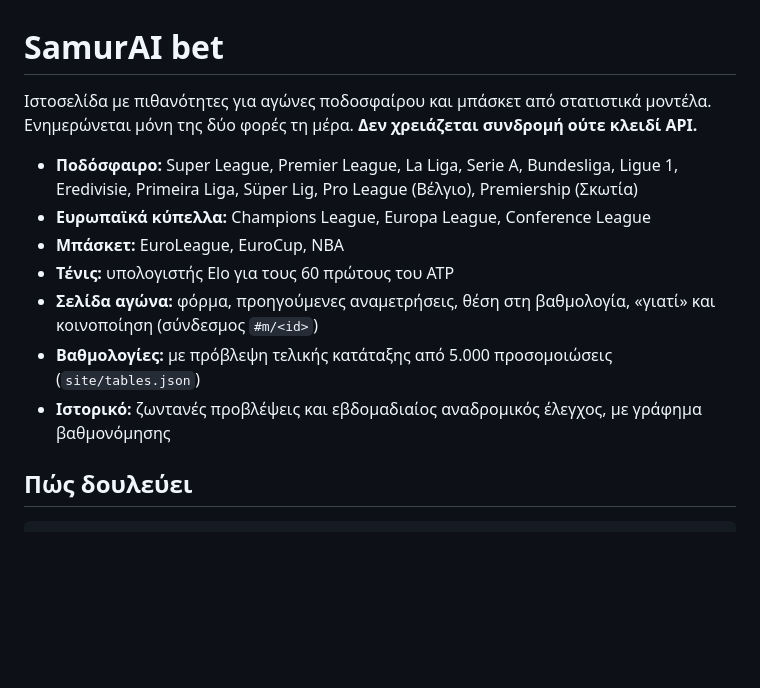
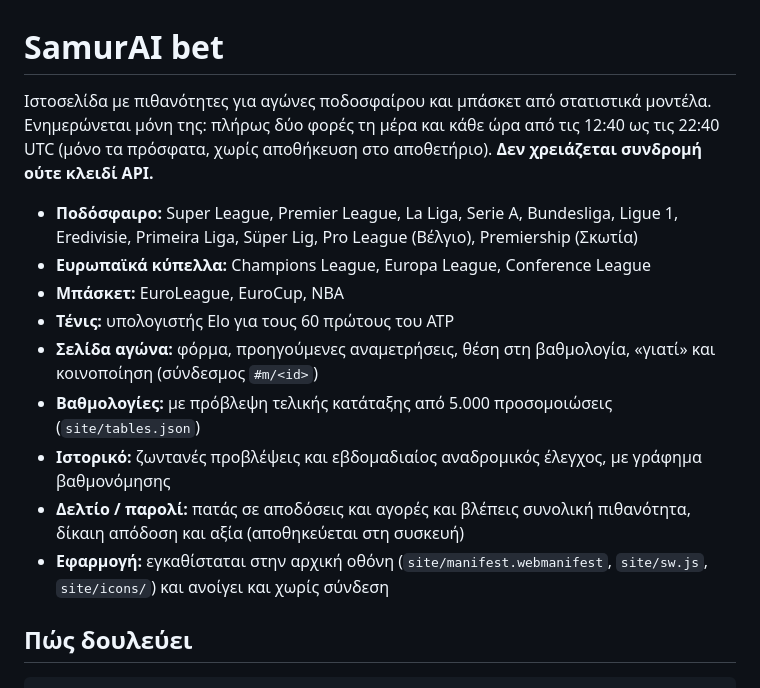
Before and after one commit to chriskal21/pos-pithano, a Markdown page: README.md, the part around the change. GitHub-like rendering; blank space fills up the shorter version.

```diff
--- a/README.md
+++ b/README.md
@@ -1,6 +1,6 @@
 # SamurAI bet
 
-Ιστοσελίδα με πιθανότητες για αγώνες ποδοσφαίρου και μπάσκετ από στατιστικά μοντέλα. Ενημερώνεται μόνη της δύο φορές τη μέρα. **Δεν χρειάζεται συνδρομή ούτε κλειδί API.**
+Ιστοσελίδα με πιθανότητες για αγώνες ποδοσφαίρου και μπάσκετ από στατιστικά μοντέλα. Ενημερώνεται μόνη της: πλήρως δύο φορές τη μέρα και κάθε ώρα από τις 12:40 ως τις 22:40 UTC (μόνο τα πρόσφατα, χωρίς αποθήκευση στο αποθετήριο). **Δεν χρειάζεται συνδρομή ούτε κλειδί API.**
 
 - **Ποδόσφαιρο:** Super League, Premier League, La Liga, Serie A, Bundesliga, Ligue 1, Eredivisie, Primeira Liga, Süper Lig, Pro League (Βέλγιο), Premiership (Σκωτία)
 - **Ευρωπαϊκά κύπελλα:** Champions League, Europa League, Conference League
@@ -9,6 +9,8 @@
 - **Σελίδα αγώνα:** φόρμα, προηγούμενες αναμετρήσεις, θέση στη βαθμολογία, «γιατί» και κοινοποίηση (σύνδεσμος `#m/<id>`)
 - **Βαθμολογίες:** με πρόβλεψη τελικής κατάταξης από 5.000 προσομοιώσεις (`site/tables.json`)
 - **Ιστορικό:** ζωντανές προβλέψεις και εβδομαδιαίος αναδρομικός έλεγχος, με γράφημα βαθμονόμησης
+- **Δελτίο / παρολί:** πατάς σε αποδόσεις και αγορές και βλέπεις συνολική πιθανότητα, δίκαιη απόδοση και αξία (αποθηκεύεται στη συσκευή)
+- **Εφαρμογή:** εγκαθίσταται στην αρχική οθόνη (`site/manifest.webmanifest`, `site/sw.js`, `site/icons/`) και ανοίγει και χωρίς σύνδεση
 
 ## Πώς δουλεύει
 
```
